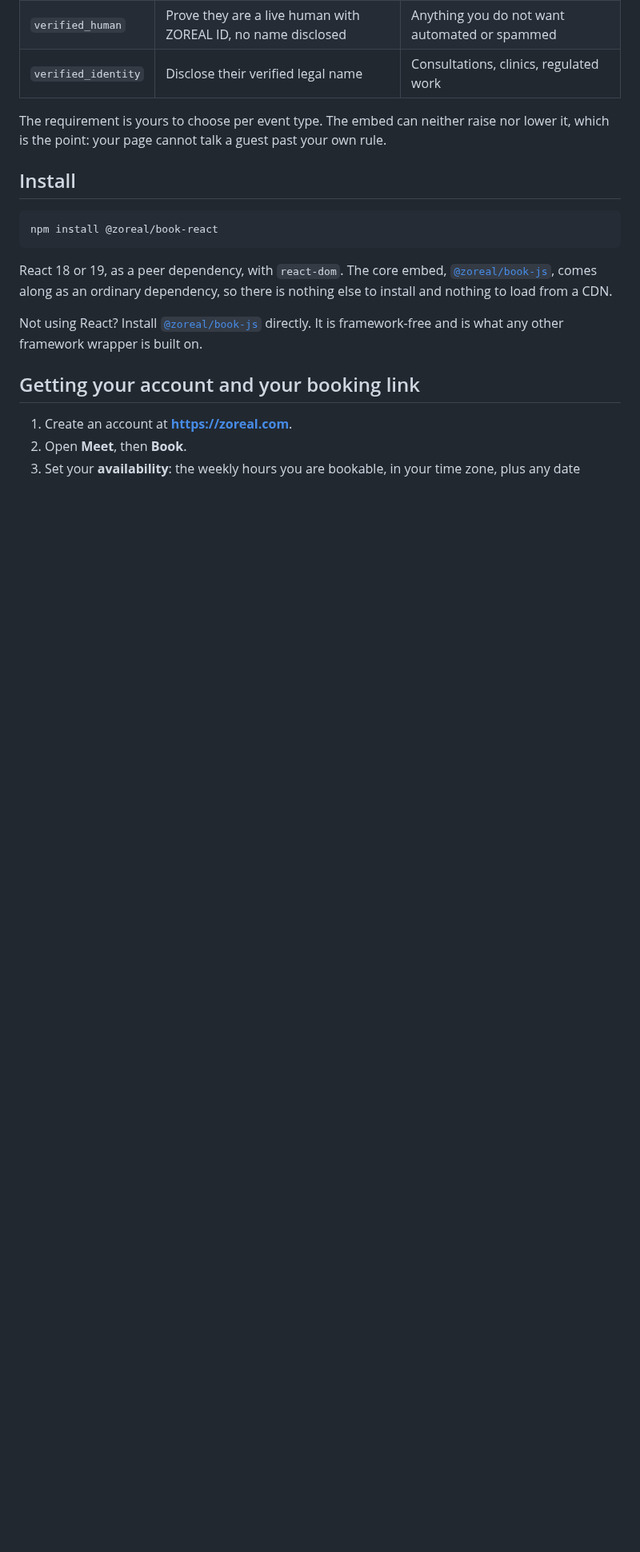
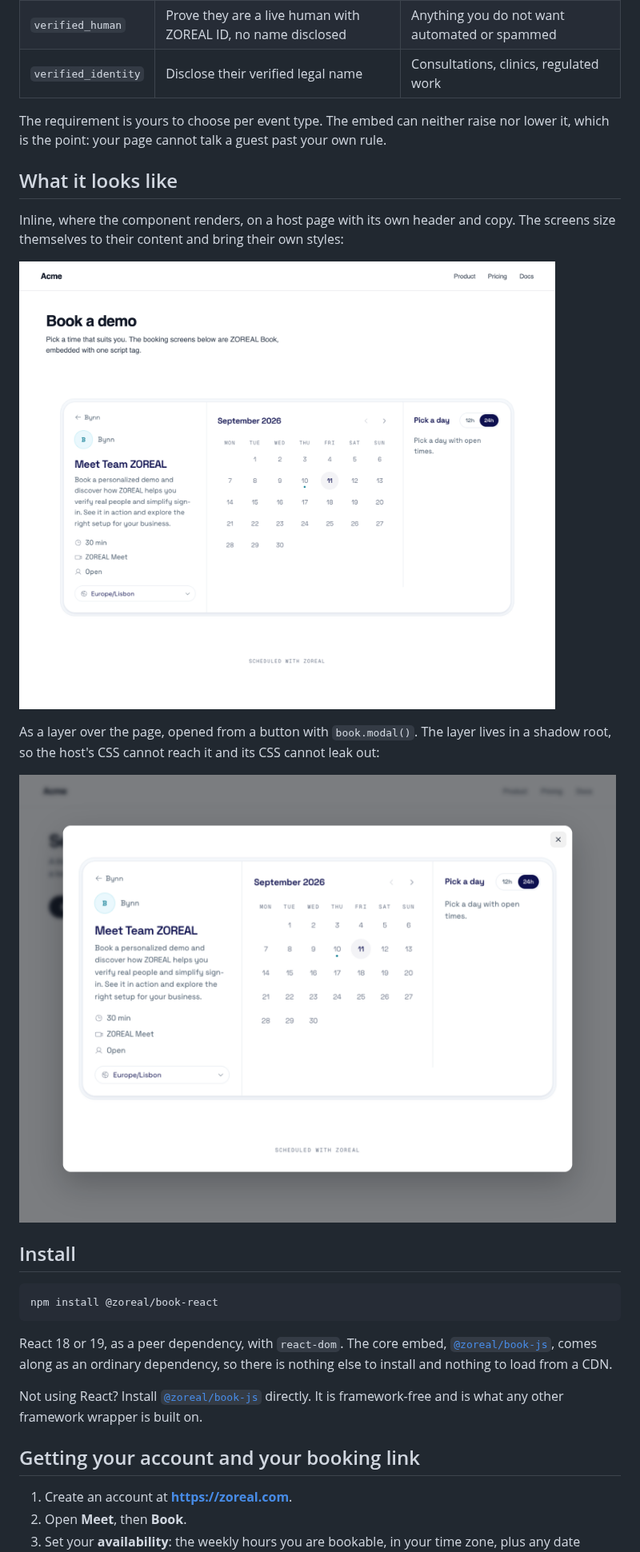
Before and after one commit to Bynn-Intelligence/zoreal-book-react, a Markdown page: README.md, the part around the change. Shown at 80% size. Drawn GitHub-style; pictures changed too: docs/inline.png (added), docs/modal.png (added); blank space fills up the shorter version.

Commit message:
README: what it looks like, inline and as a layer [skip publish]

```diff
--- a/README.md
+++ b/README.md
@@ -39,6 +39,19 @@ per kind of appointment:
 The requirement is yours to choose per event type. The embed can neither raise
 nor lower it, which is the point: your page cannot talk a guest past your own
 rule.
+
+## What it looks like
+
+Inline, where the component renders, on a host page with its own header and copy. The
+screens size themselves to their content and bring their own styles:
+
+![The booking screens rendered inline on a host page, under the page's own heading](docs/inline.png)
+
+As a layer over the page, opened from a button with `book.modal()`. The layer
+lives in a shadow root, so the host's CSS cannot reach it and its CSS cannot
+leak out:
+
+![The booking screens open as a layer over a host page, with the page dimmed behind](docs/modal.png)
 
 ## Install
 
```
